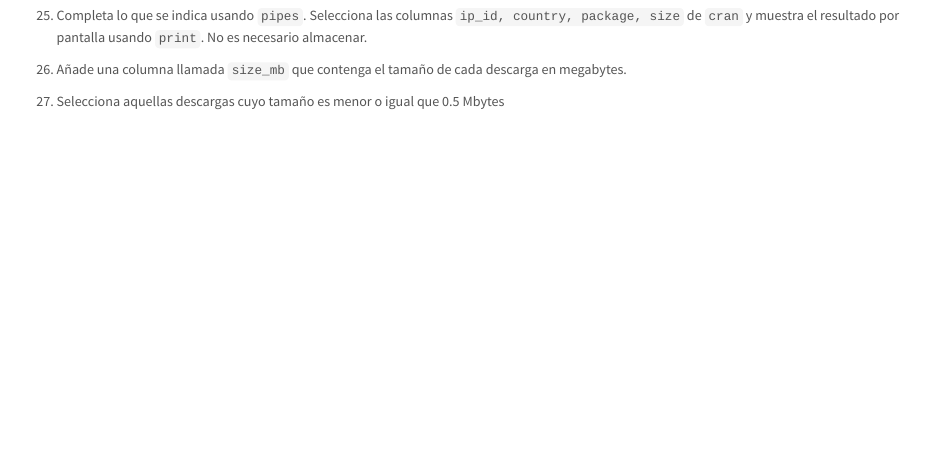
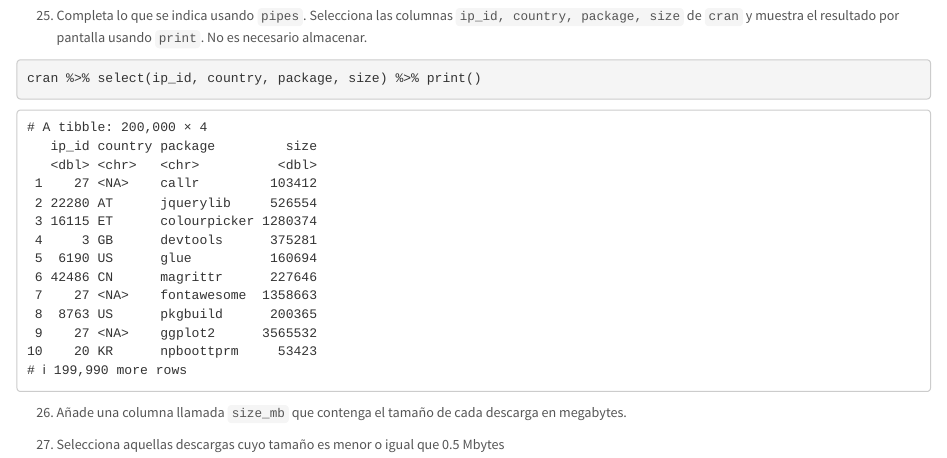
Before and after one commit to iamarso/RaceTema4, an R Markdown document (CarreraTydiverse_Alumno.Rmd): the page in a window 1100 px wide, from 9600 px down. Rendered offline with R 4.5, knitr and Pandoc, with nearby package versions.

Commit message:
Ejercicio 25

````diff
--- a/CarreraTydiverse_Alumno.Rmd
+++ b/CarreraTydiverse_Alumno.Rmd
@@ -292,7 +292,7 @@ top_unique_sorted <- pack_sum %>%
 
 ```{r}
 
-
+cran %>% select(ip_id, country, package, size) %>% print()
 
 ```
 
````
